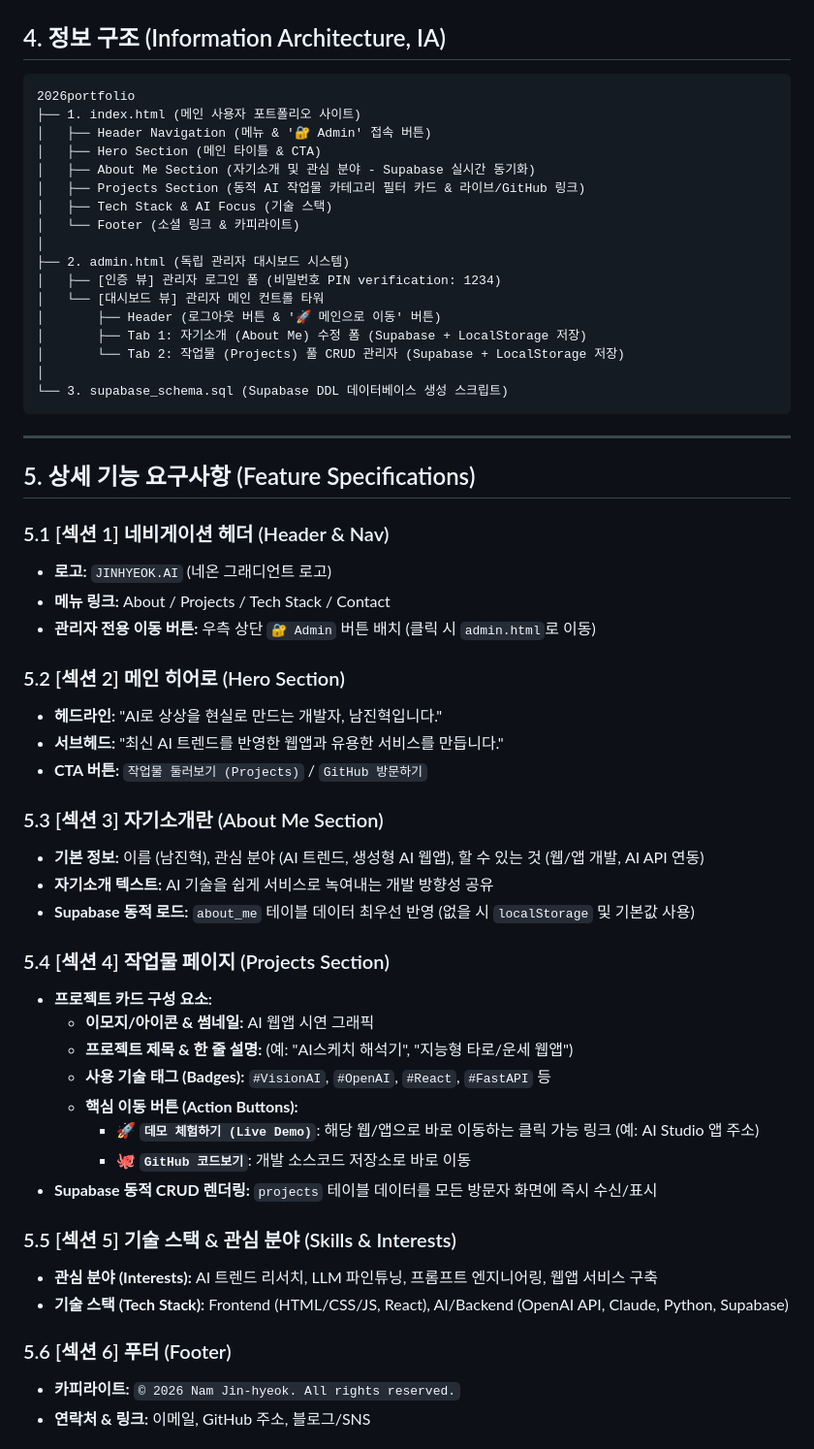
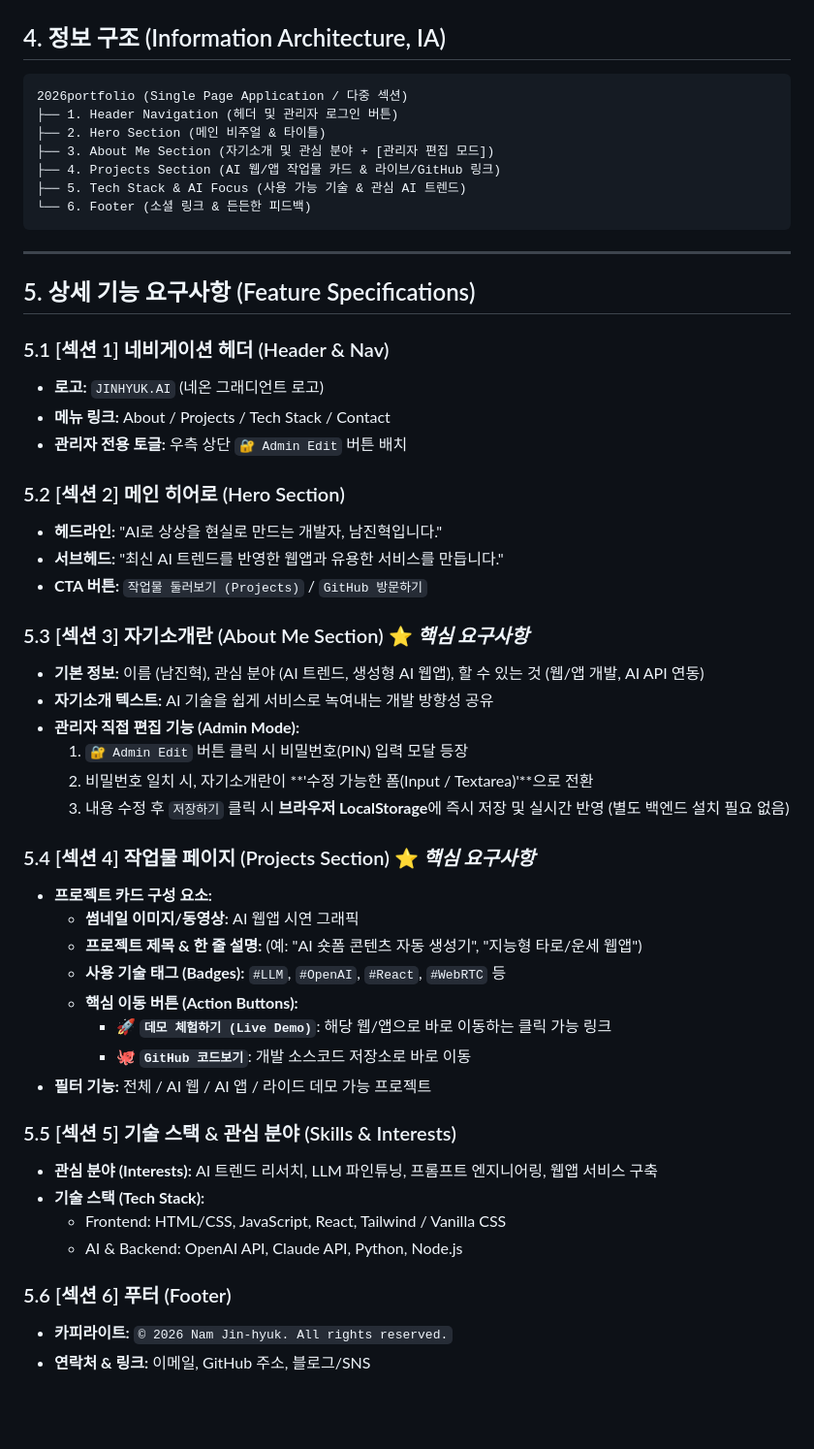
Before and after one commit to skawlsgur-oss/2026portfolio, a Markdown page: prd.md, the part around one of its changes. Shown at 97% size. Drawn GitHub-style; blank space fills up the shorter version.

Commit message:
docs: update project requirements document with new scope and feature specifications

````diff
--- a/prd.md
+++ b/prd.md
@@ -63,23 +69,13 @@
 ## 4. 정보 구조 (Information Architecture, IA)
 
 ```
-2026portfolio
-├── 1. index.html (메인 사용자 포트폴리오 사이트)
-│   ├── Header Navigation (메뉴 & '🔐 Admin' 접속 버튼)
-│   ├── Hero Section (메인 타이틀 & CTA)
-│   ├── About Me Section (자기소개 및 관심 분야 - Supabase 실시간 동기화)
-│   ├── Projects Section (동적 AI 작업물 카테고리 필터 카드 & 라이브/GitHub 링크)
-│   ├── Tech Stack & AI Focus (기술 스택)
-│   └── Footer (소셜 링크 & 카피라이트)
-│
-├── 2. admin.html (독립 관리자 대시보드 시스템)
-│   ├── [인증 뷰] 관리자 로그인 폼 (비밀번호 PIN verification: 1234)
-│   └── [대시보드 뷰] 관리자 메인 컨트롤 타워
-│       ├── Header (로그아웃 버튼 & '🚀 메인으로 이동' 버튼)
-│       ├── Tab 1: 자기소개 (About Me) 수정 폼 (Supabase + LocalStorage 저장)
-│       └── Tab 2: 작업물 (Projects) 풀 CRUD 관리자 (Supabase + LocalStorage 저장)
-│
-└── 3. supabase_schema.sql (Supabase DDL 데이터베이스 생성 스크립트)
+2026portfolio (Single Page Application / 다중 섹션)
+├── 1. Header Navigation (헤더 및 관리자 로그인 버튼)
+├── 2. Hero Section (메인 비주얼 & 타이틀)
+├── 3. About Me Section (자기소개 및 관심 분야 + [관리자 편집 모드])
+├── 4. Projects Section (AI 웹/앱 작업물 카드 & 라이브/GitHub 링크)
+├── 5. Tech Stack & AI Focus (사용 가능 기술 & 관심 AI 트렌드)
+└── 6. Footer (소셜 링크 & 든든한 피드백)
 ```
 
 ---
@@ -87,34 +83,45 @@
 ## 5. 상세 기능 요구사항 (Feature Specifications)
 
 ### 5.1 [섹션 1] 네비게이션 헤더 (Header & Nav)
-- **로고:** `JINHYEOK.AI` (네온 그래디언트 로고)
+
+- **로고:** `JINHYUK.AI` (네온 그래디언트 로고)
 - **메뉴 링크:** About / Projects / Tech Stack / Contact
-- **관리자 전용 이동 버튼:** 우측 상단 `🔐 Admin` 버튼 배치 (클릭 시 `admin.html`로 이동)
+- **관리자 전용 토글:** 우측 상단 `🔐 Admin Edit` 버튼 배치
 
 ### 5.2 [섹션 2] 메인 히어로 (Hero Section)
+
 - **헤드라인:** "AI로 상상을 현실로 만드는 개발자, 남진혁입니다."
 - **서브헤드:** "최신 AI 트렌드를 반영한 웹앱과 유용한 서비스를 만듭니다."
 - **CTA 버튼:** `작업물 둘러보기 (Projects)` / `GitHub 방문하기`
 
-### 5.3 [섹션 3] 자기소개란 (About Me Section)
+### 5.3 [섹션 3] 자기소개란 (About Me Section) ⭐ _핵심 요구사항_
+
 - **기본 정보:** 이름 (남진혁), 관심 분야 (AI 트렌드, 생성형 AI 웹앱), 할 수 있는 것 (웹/앱 개발, AI API 연동)
 - **자기소개 텍스트:** AI 기술을 쉽게 서비스로 녹여내는 개발 방향성 공유
-- **Supabase 동적 로드:** `about_me` 테이블 데이터 최우선 반영 (없을 시 `localStorage` 및 기본값 사용)
+- **관리자 직접 편집 기능 (Admin Mode):**
+  1. `🔐 Admin Edit` 버튼 클릭 시 비밀번호(PIN) 입력 모달 등장
+  2. 비밀번호 일치 시, 자기소개란이 **'수정 가능한 폼(Input / Textarea)'**으로 전환
+  3. 내용 수정 후 `저장하기` 클릭 시 **브라우저 LocalStorage**에 즉시 저장 및 실시간 반영 (별도 백엔드 설치 필요 없음)
 
-### 5.4 [섹션 4] 작업물 페이지 (Projects Section)
+### 5.4 [섹션 4] 작업물 페이지 (Projects Section) ⭐ _핵심 요구사항_
+
 - **프로젝트 카드 구성 요소:**
-  - **이모지/아이콘 & 썸네일:** AI 웹앱 시연 그래픽
-  - **프로젝트 제목 & 한 줄 설명:** (예: "AI스케치 해석기", "지능형 타로/운세 웹앱")
-  - **사용 기술 태그 (Badges):** `#VisionAI`, `#OpenAI`, `#React`, `#FastAPI` 등
+  - **썸네일 이미지/동영상:** AI 웹앱 시연 그래픽
+  - **프로젝트 제목 & 한 줄 설명:** (예: "AI 숏폼 콘텐츠 자동 생성기", "지능형 타로/운세 웹앱")
+  - **사용 기술 태그 (Badges):** `#LLM`, `#OpenAI`, `#React`, `#WebRTC` 등
   - **핵심 이동 버튼 (Action Buttons):**
-    - 🚀 **`데모 체험하기 (Live Demo)`**: 해당 웹/앱으로 바로 이동하는 클릭 가능 링크 (예: AI Studio 앱 주소)
+    - 🚀 **`데모 체험하기 (Live Demo)`**: 해당 웹/앱으로 바로 이동하는 클릭 가능 링크
     - 🐙 **`GitHub 코드보기`**: 개발 소스코드 저장소로 바로 이동
-- **Supabase 동적 CRUD 렌더링:** `projects` 테이블 데이터를 모든 방문자 화면에 즉시 수신/표시
+- **필터 기능:** 전체 / AI 웹 / AI 앱 / 라이드 데모 가능 프로젝트
 
 ### 5.5 [섹션 5] 기술 스택 & 관심 분야 (Skills & Interests)
+
 - **관심 분야 (Interests):** AI 트렌드 리서치, LLM 파인튜닝, 프롬프트 엔지니어링, 웹앱 서비스 구축
-- **기술 스택 (Tech Stack):** Frontend (HTML/CSS/JS, React), AI/Backend (OpenAI API, Claude, Python, Supabase)
+- **기술 스택 (Tech Stack):**
+  - Frontend: HTML/CSS, JavaScript, React, Tailwind / Vanilla CSS
+  - AI & Backend: OpenAI API, Claude API, Python, Node.js
 
 ### 5.6 [섹션 6] 푸터 (Footer)
-- **카피라이트:** `© 2026 Nam Jin-hyeok. All rights reserved.`
+
+- **카피라이트:** `© 2026 Nam Jin-hyuk. All rights reserved.`
 - **연락처 & 링크:** 이메일, GitHub 주소, 블로그/SNS
````
Also changed, not shown: other parts of prd.md (+48 -70 lines).
